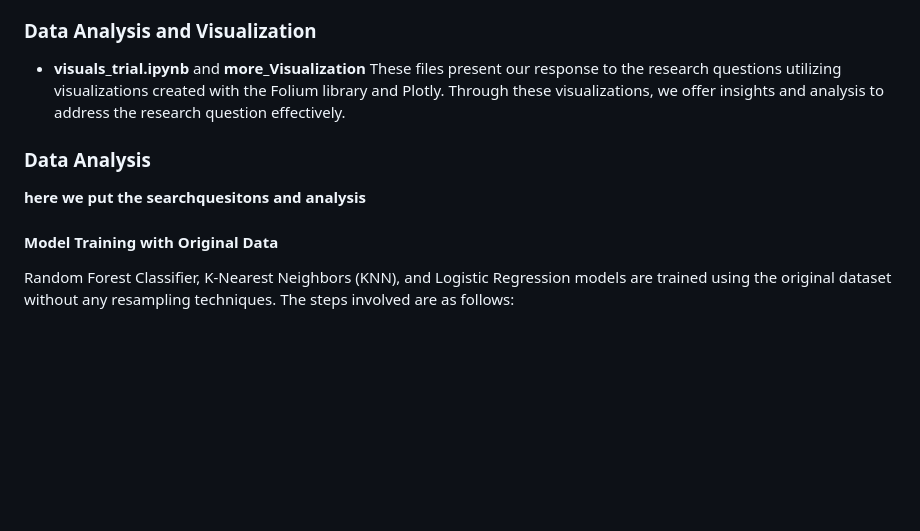
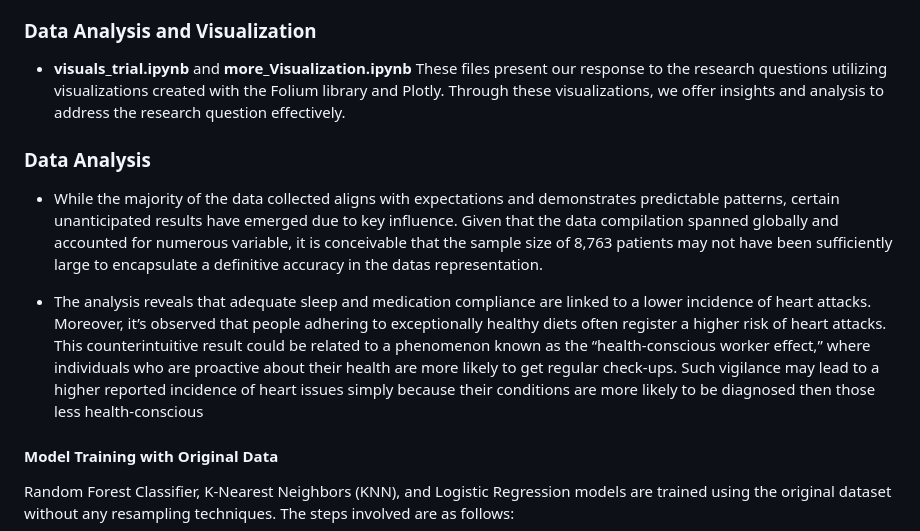
Before and after one commit to Arnawutu/Project4Group7, a Markdown page: README.md, the part around the change. Rendered like a GitHub page; blank space fills up the shorter version.

```diff
--- a/README.md
+++ b/README.md
@@ -78,17 +78,14 @@ Our project seeks to examine the data outlined above to help insurance companies
 
 ### Data Analysis and Visualization
 
-- **visuals_trial.ipynb** and **more_Visualization** These files present our response to the research questions utilizing visualizations created with the Folium library and Plotly. Through these visualizations, we offer insights and analysis to address the research question effectively.
+- **visuals_trial.ipynb** and **more_Visualization.ipynb** These files present our response to the research questions utilizing visualizations created with the Folium library and Plotly. Through these visualizations, we offer insights and analysis to address the research question effectively.
 
 
 ### Data Analysis
-**here we put the searchquesitons and analysis**
 
+- While the majority of the data collected aligns with expectations and demonstrates predictable patterns, certain unanticipated results have emerged due to key influence. Given that the data compilation spanned globally and accounted for numerous variable, it is conceivable that the sample size of 8,763 patients may not have been sufficiently large to encapsulate a definitive accuracy in the datas representation.
 
-
-
-
-
+- The analysis reveals that adequate sleep and medication compliance are linked to a lower incidence of heart attacks. Moreover, it’s observed that people adhering to exceptionally healthy diets often register a higher risk of heart attacks. This counterintuitive result could be related to a phenomenon known as the “health-conscious worker effect,” where individuals who are proactive about their health are more likely to get regular check-ups. Such vigilance may lead to a higher reported incidence of heart issues simply because their conditions are more likely to be diagnosed then those less health-conscious
 
 
 #### Model Training with Original Data
```
